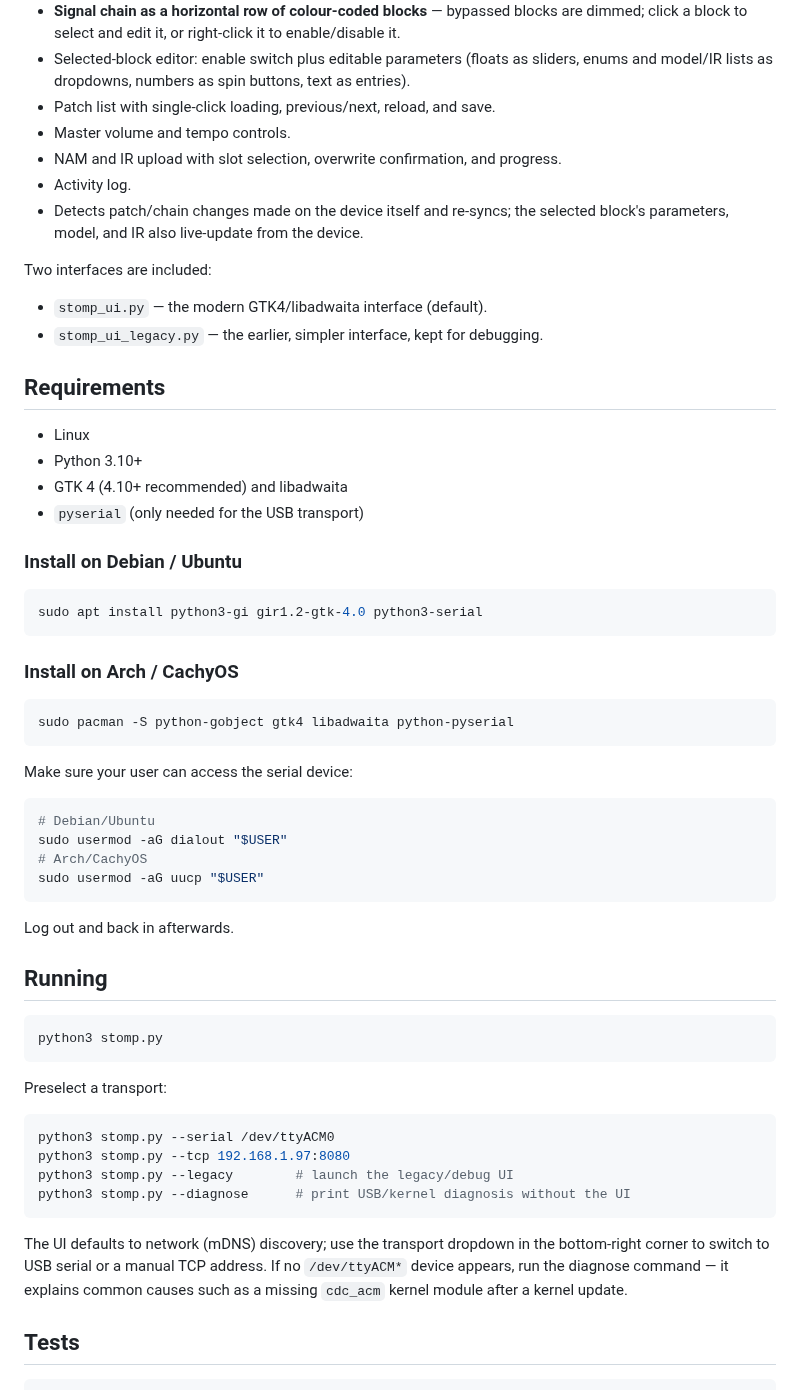
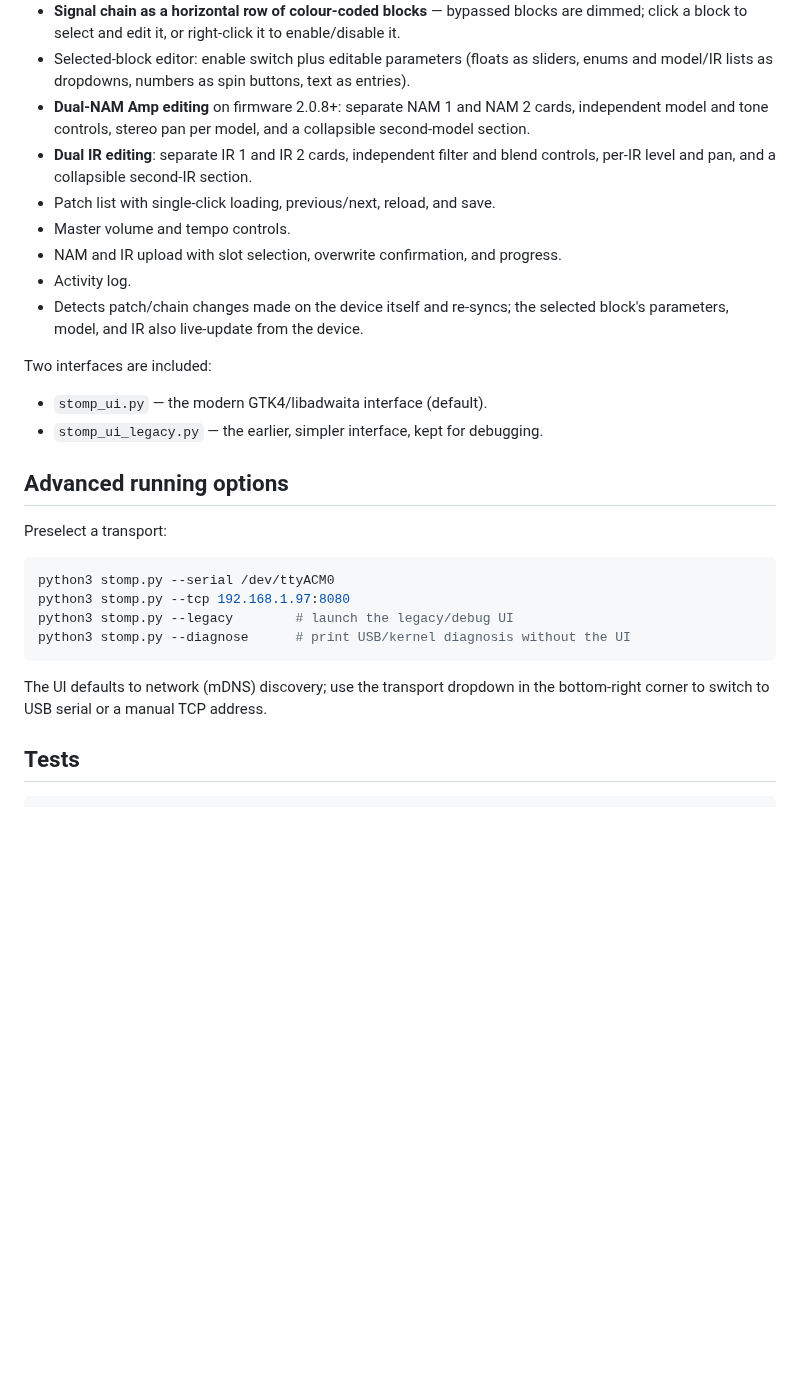
Before and after one commit to obiwanconobi/ssp-linux-controller, a Markdown page: README.md, the part around one of its changes. Drawn GitHub-style; blank space fills up the shorter version.

````diff
--- a/README.md
+++ b/README.md
@@ -29,6 +87,11 @@ official SDK — so use it at your own risk.
 - Selected-block editor: enable switch plus editable parameters (floats as
   sliders, enums and model/IR lists as dropdowns, numbers as spin buttons,
   text as entries).
+- **Dual-NAM Amp editing** on firmware 2.0.8+: separate NAM 1 and NAM 2 cards,
+  independent model and tone controls, stereo pan per model, and a collapsible
+  second-model section.
+- **Dual IR editing**: separate IR 1 and IR 2 cards, independent filter and
+  blend controls, per-IR level and pan, and a collapsible second-IR section.
 - Patch list with single-click loading, previous/next, reload, and save.
 - Master volume and tempo controls.
 - NAM and IR upload with slot selection, overwrite confirmation, and progress.
@@ -41,41 +104,7 @@ Two interfaces are included:
 - `stomp_ui.py` — the modern GTK4/libadwaita interface (default).
 - `stomp_ui_legacy.py` — the earlier, simpler interface, kept for debugging.
 
-## Requirements
-
-- Linux
-- Python 3.10+
-- GTK 4 (4.10+ recommended) and libadwaita
-- `pyserial` (only needed for the USB transport)
-
-### Install on Debian / Ubuntu
-
-```bash
-sudo apt install python3-gi gir1.2-gtk-4.0 python3-serial
-```
-
-### Install on Arch / CachyOS
-
-```bash
-sudo pacman -S python-gobject gtk4 libadwaita python-pyserial
-```
-
-Make sure your user can access the serial device:
-
-```bash
-# Debian/Ubuntu
-sudo usermod -aG dialout "$USER"
-# Arch/CachyOS
-sudo usermod -aG uucp "$USER"
-```
-
-Log out and back in afterwards.
-
-## Running
-
-```bash
-python3 stomp.py
-```
+## Advanced running options
 
 Preselect a transport:
 
@@ -87,9 +116,7 @@ python3 stomp.py --diagnose      # print USB/kernel diagnosis without the UI
 ```
 
 The UI defaults to network (mDNS) discovery; use the transport dropdown in
-the bottom-right corner to switch to USB serial or a manual TCP address. If
-no `/dev/ttyACM*` device appears, run the diagnose command — it explains
-common causes such as a missing `cdc_acm` kernel module after a kernel update.
+the bottom-right corner to switch to USB serial or a manual TCP address.
 
 ## Tests
 
````
Also changed, not shown: other parts of README.md (+59 -1 lines), docs/PROJECT_SUMMARY.md (+5 -1 lines), docs/screenshot.png, 3 other files.
